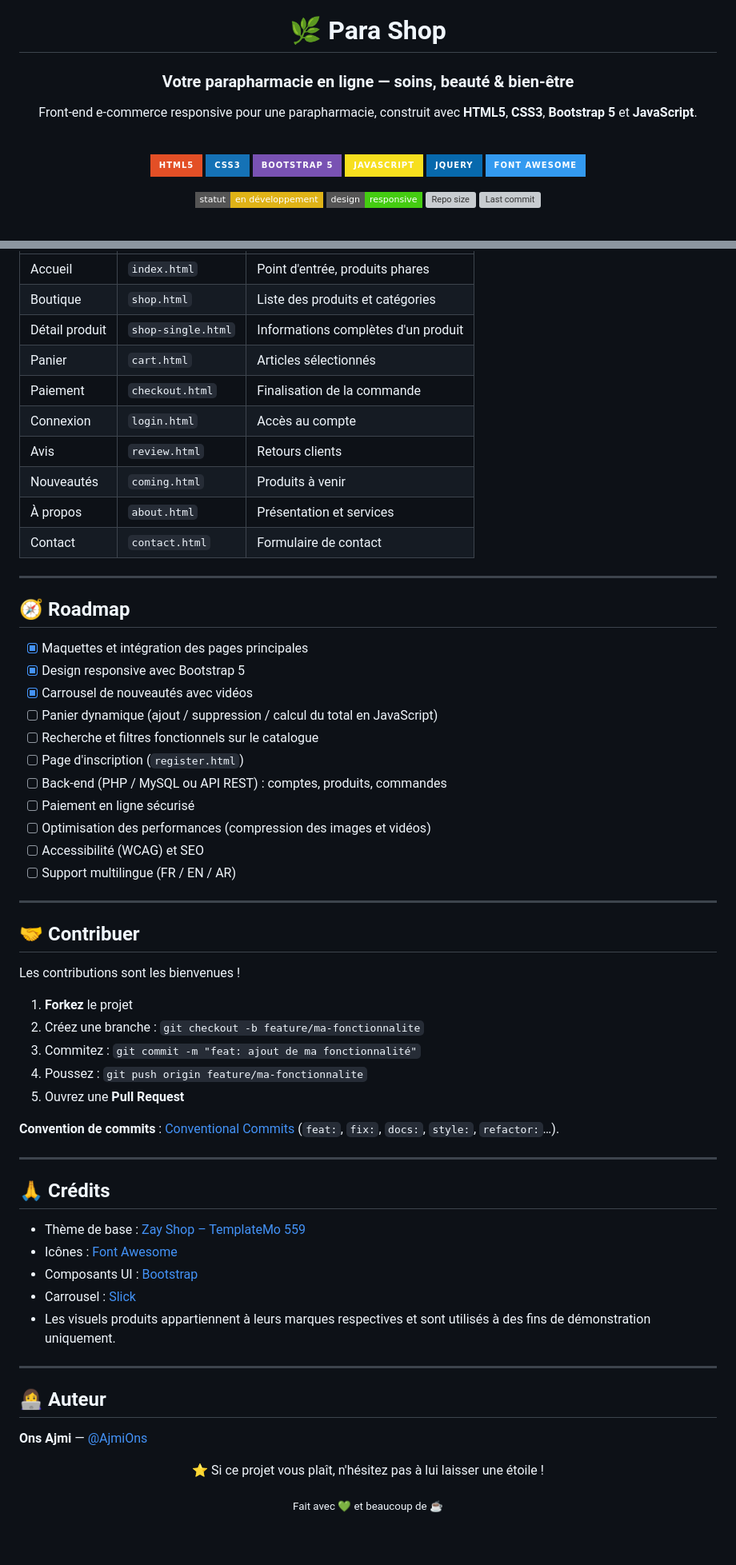
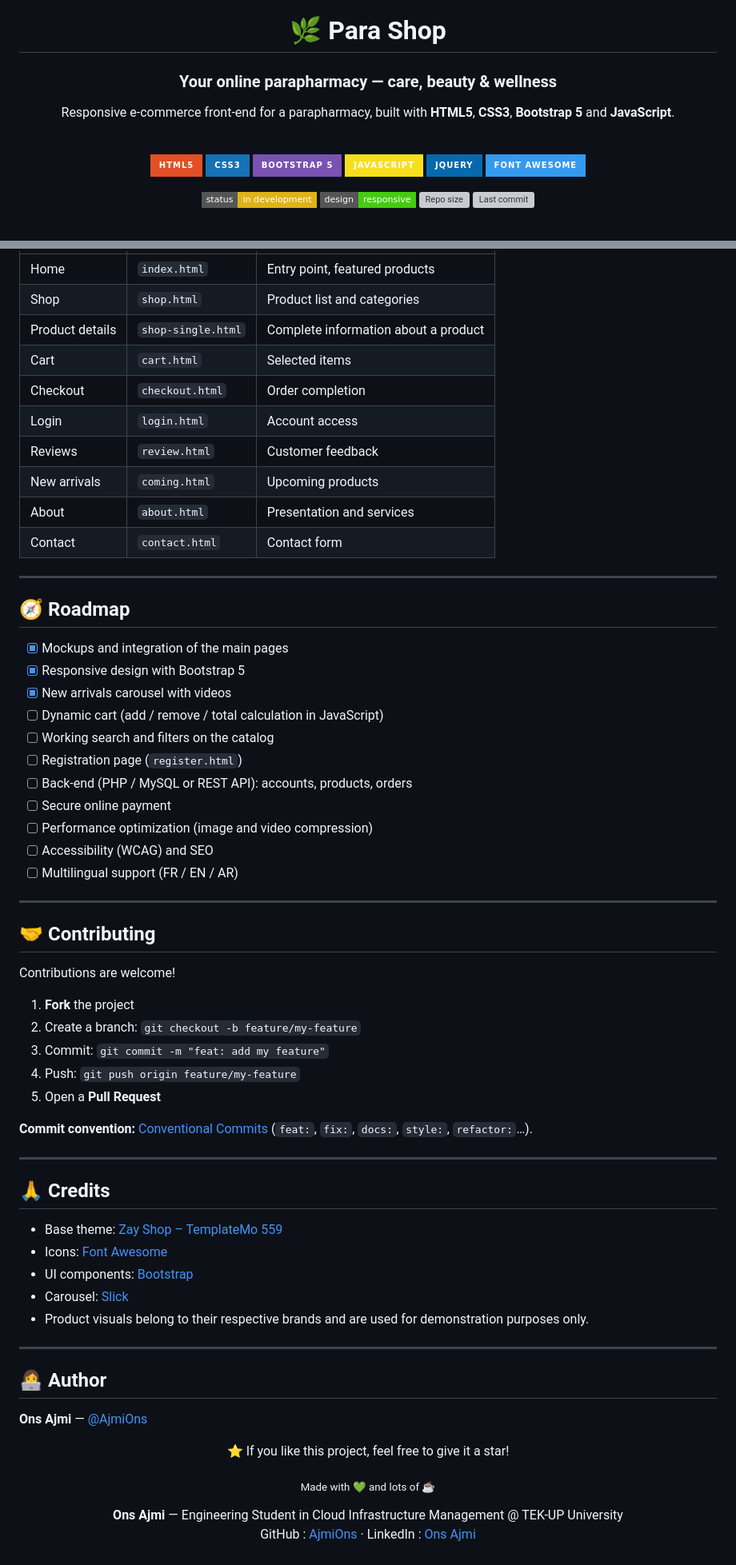
Before and after one commit to AjmiOns/Parapharmacy-Website, a Markdown page: README.md, 2 parts joined by grey strips. Shown at 80% size. Drawn GitHub-style; badges without logos; grey boxes are pictures that could not be loaded.

Commit message:
Translate README content from French to English

```diff
--- a/README.md
+++ b/README.md
@@ -2,9 +2,9 @@
 
 # 🌿 Para Shop
 
-### Votre parapharmacie en ligne — soins, beauté & bien-être
+### Your online parapharmacy — care, beauty & wellness
 
-Front-end e-commerce responsive pour une parapharmacie, construit avec **HTML5**, **CSS3**, **Bootstrap 5** et **JavaScript**.
+Responsive e-commerce front-end for a parapharmacy, built with **HTML5**, **CSS3**, **Bootstrap 5** and **JavaScript**.
 
 <br>
 
@@ -15,7 +15,7 @@ Front-end e-commerce responsive pour une parapharmacie, construit avec **HTML5**
 ![jQuery](https://img.shields.io/badge/jQuery-0769AD?style=for-the-badge&logo=jquery&logoColor=white)
 ![Font Awesome](https://img.shields.io/badge/Font_Awesome-339AF0?style=for-the-badge&logo=fontawesome&logoColor=white)
 
-![Status](https://img.shields.io/badge/statut-en%20d%C3%A9veloppement-yellow?style=flat-square)
+![Status](https://img.shields.io/badge/status-in%20development-yellow?style=flat-square)
 ![Responsive](https://img.shields.io/badge/design-responsive-success?style=flat-square)
 ![Repo size](https://img.shields.io/github/repo-size/AjmiOns/Parapharmacy-Website?style=flat-square&color=pink)
 ![Last commit](https://img.shields.io/github/last-commit/AjmiOns/Parapharmacy-Website?style=flat-square&color=green)
@@ -216,65 +216,71 @@ Puis ouvrez `http://localhost:8000`.
 |---|---|---|
-| Accueil | `index.html` | Point d'entrée, produits phares |
-| Boutique | `shop.html` | Liste des produits et catégories |
-| Détail produit | `shop-single.html` | Informations complètes d'un produit |
-| Panier | `cart.html` | Articles sélectionnés |
-| Paiement | `checkout.html` | Finalisation de la commande |
-| Connexion | `login.html` | Accès au compte |
-| Avis | `review.html` | Retours clients |
-| Nouveautés | `coming.html` | Produits à venir |
-| À propos | `about.html` | Présentation et services |
-| Contact | `contact.html` | Formulaire de contact |
+| Home | `index.html` | Entry point, featured products |
+| Shop | `shop.html` | Product list and categories |
+| Product details | `shop-single.html` | Complete information about a product |
+| Cart | `cart.html` | Selected items |
+| Checkout | `checkout.html` | Order completion |
+| Login | `login.html` | Account access |
+| Reviews | `review.html` | Customer feedback |
+| New arrivals | `coming.html` | Upcoming products |
+| About | `about.html` | Presentation and services |
+| Contact | `contact.html` | Contact form |
 
 ---
 
 ## 🧭 Roadmap
 
-- [x] Maquettes et intégration des pages principales
-- [x] Design responsive avec Bootstrap 5
-- [x] Carrousel de nouveautés avec vidéos
-- [ ] Panier dynamique (ajout / suppression / calcul du total en JavaScript)
-- [ ] Recherche et filtres fonctionnels sur le catalogue
-- [ ] Page d'inscription (`register.html`)
-- [ ] Back-end (PHP / MySQL ou API REST) : comptes, produits, commandes
-- [ ] Paiement en ligne sécurisé
-- [ ] Optimisation des performances (compression des images et vidéos)
-- [ ] Accessibilité (WCAG) et SEO
-- [ ] Support multilingue (FR / EN / AR)
+- [x] Mockups and integration of the main pages
+- [x] Responsive design with Bootstrap 5
+- [x] New arrivals carousel with videos
+- [ ] Dynamic cart (add / remove / total calculation in JavaScript)
+- [ ] Working search and filters on the catalog
+- [ ] Registration page (`register.html`)
+- [ ] Back-end (PHP / MySQL or REST API): accounts, products, orders
+- [ ] Secure online payment
+- [ ] Performance optimization (image and video compression)
+- [ ] Accessibility (WCAG) and SEO
+- [ ] Multilingual support (FR / EN / AR)
 
 ---
 
-## 🤝 Contribuer
+## 🤝 Contributing
 
-Les contributions sont les bienvenues !
+Contributions are welcome!
 
-1. **Forkez** le projet
-2. Créez une branche : `git checkout -b feature/ma-fonctionnalite`
-3. Commitez : `git commit -m "feat: ajout de ma fonctionnalité"`
-4. Poussez : `git push origin feature/ma-fonctionnalite`
-5. Ouvrez une **Pull Request**
+1. **Fork** the project
+2. Create a branch: `git checkout -b feature/my-feature`
+3. Commit: `git commit -m "feat: add my feature"`
+4. Push: `git push origin feature/my-feature`
+5. Open a **Pull Request**
 
-**Convention de commits** : [Conventional Commits](https://www.conventionalcommits.org/fr/) (`feat:`, `fix:`, `docs:`, `style:`, `refactor:`…).
+**Commit convention:** [Conventional Commits](https://www.conventionalcommits.org/) (`feat:`, `fix:`, `docs:`, `style:`, `refactor:`…).
 
 ---
 
-## 🙏 Crédits
+## 🙏 Credits
 
-- Thème de base : [Zay Shop – TemplateMo 559](https://templatemo.com/tm-559-zay-shop)
-- Icônes : [Font Awesome](https://fontawesome.com/)
-- Composants UI : [Bootstrap](https://getbootstrap.com/)
-- Carrousel : [Slick](https://kenwheeler.github.io/slick/)
-- Les visuels produits appartiennent à leurs marques respectives et sont utilisés à des fins de démonstration uniquement.
+- Base theme: [Zay Shop – TemplateMo 559](https://templatemo.com/tm-559-zay-shop)
+- Icons: [Font Awesome](https://fontawesome.com/)
+- UI components: [Bootstrap](https://getbootstrap.com/)
+- Carousel: [Slick](https://kenwheeler.github.io/slick/)
+- Product visuals belong to their respective brands and are used for demonstration purposes only.
 
 ---
 
-## 👩‍💻 Auteur
+## 👩‍💻 Author
 
 **Ons Ajmi** — [@AjmiOns](https://github.com/AjmiOns)
 
 <div align="center">
 
-⭐ Si ce projet vous plaît, n'hésitez pas à lui laisser une étoile !
+⭐ If you like this project, feel free to give it a star!
 
-<sub>Fait avec 💚 et beaucoup de ☕</sub>
+<sub>Made with 💚 and lots of ☕</sub>
 
 </div>
+
+<p align="center">
+  <strong>Ons Ajmi</strong> — Engineering Student in Cloud Infrastructure Management @ TEK-UP University<br>
+  GitHub : <a href="https://github.com/AjmiOns">AjmiOns</a> ·
+  LinkedIn : <a href="https://www.linkedin.com/in/ons-ajmi-0ab2982a2/">Ons Ajmi</a>
+</p>
```
Also changed, not shown: other parts of README.md (+79 -79 lines).
